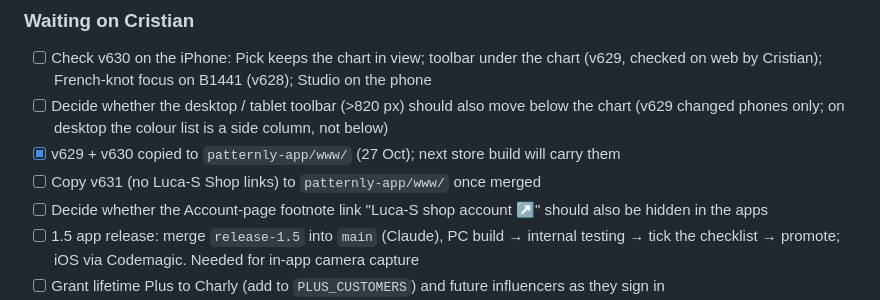
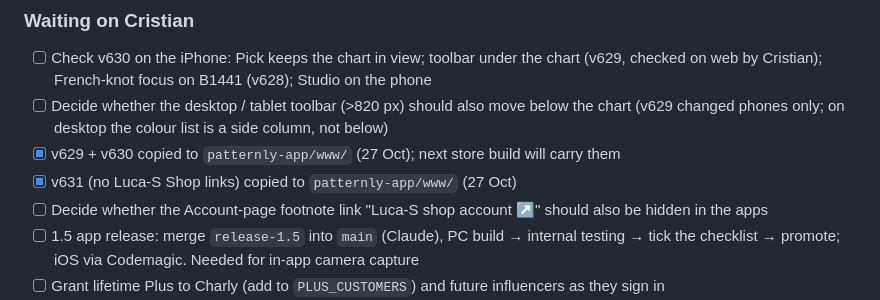
Before and after one commit to Patternly/Patternly, a Markdown page: docs/HANDOVER.md, the part around the change. Rendered like a GitHub page.

Commit message:
docs: handover — v631 copied to patternly-app www/
Co-Authored-By: Claude Opus 5.5 <noreply@anthropic.com>
Claude-Session: https://claude.ai/code/session_01NP4ryprYqajRRfqWt4qPeL

```diff
--- a/docs/HANDOVER.md
+++ b/docs/HANDOVER.md
@@ -218,7 +218,7 @@ Sign in with Luca-S (Shopify) or Apple; Account page: subscription, thread colou
 - [ ] Check v630 on the iPhone: Pick keeps the chart in view; toolbar under the chart (v629, checked on web by Cristian); French-knot focus on B1441 (v628); Studio on the phone
 - [ ] Decide whether the desktop / tablet toolbar (>820 px) should also move below the chart (v629 changed phones only; on desktop the colour list is a side column, not below)
 - [x] v629 + v630 copied to `patternly-app/www/` (27 Oct); next store build will carry them
-- [ ] Copy v631 (no Luca-S Shop links) to `patternly-app/www/` once merged
+- [x] v631 (no Luca-S Shop links) copied to `patternly-app/www/` (27 Oct)
 - [ ] Decide whether the Account-page footnote link "Luca-S shop account ↗" should also be hidden in the apps
 - [ ] 1.5 app release: merge `release-1.5` into `main` (Claude), PC build → internal testing → tick the checklist → promote; iOS via Codemagic. Needed for in-app camera capture
 - [ ] Grant lifetime Plus to Charly (add to `PLUS_CUSTOMERS`) and future influencers as they sign in
```
